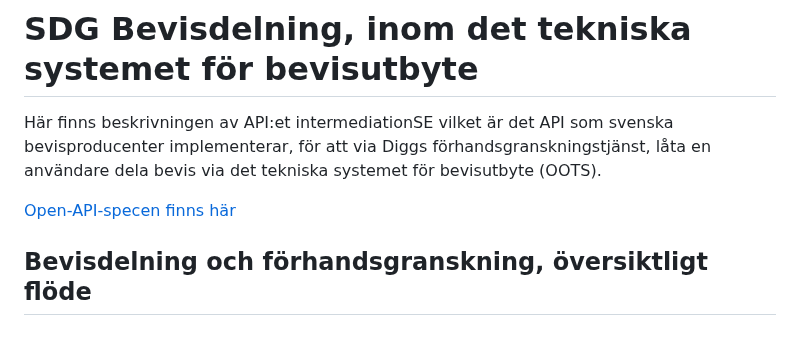
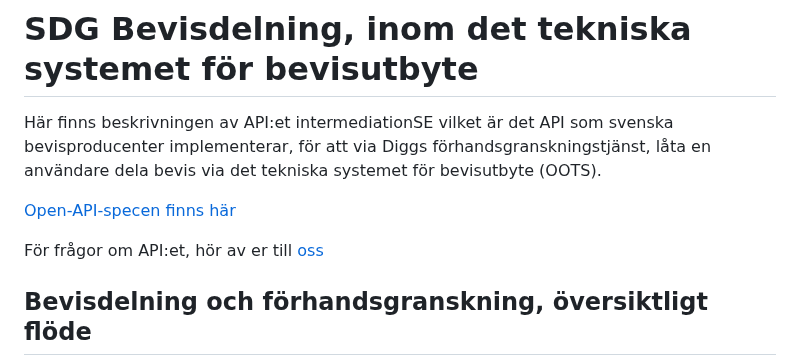
Before and after one commit to diggsweden/sdg-intermediation-se, a Markdown page: README.md, the part around the change. Rendered like a GitHub page; blank space fills up the shorter version.

Commit message:
Update README.md with mail address
Signed-off-by: stafborn <92975819+stafborn@users.noreply.github.com>

````diff
--- a/README.md
+++ b/README.md
@@ -4,6 +4,8 @@
 Här finns beskrivningen av API:et intermediationSE vilket är det API som svenska bevisproducenter implementerar, för att via Diggs förhandsgranskningstjänst, låta en användare dela bevis via det tekniska systemet för bevisutbyte (OOTS).
 
 [Open-API-specen finns här](https://diggsweden.github.io/sdg-intermediation-se/)
+
+För frågor om API:et, hör av er till [oss](mailto:sdg@digg.se)
 
 ## Bevisdelning och förhandsgranskning, översiktligt flöde
 ```mermaid
````
